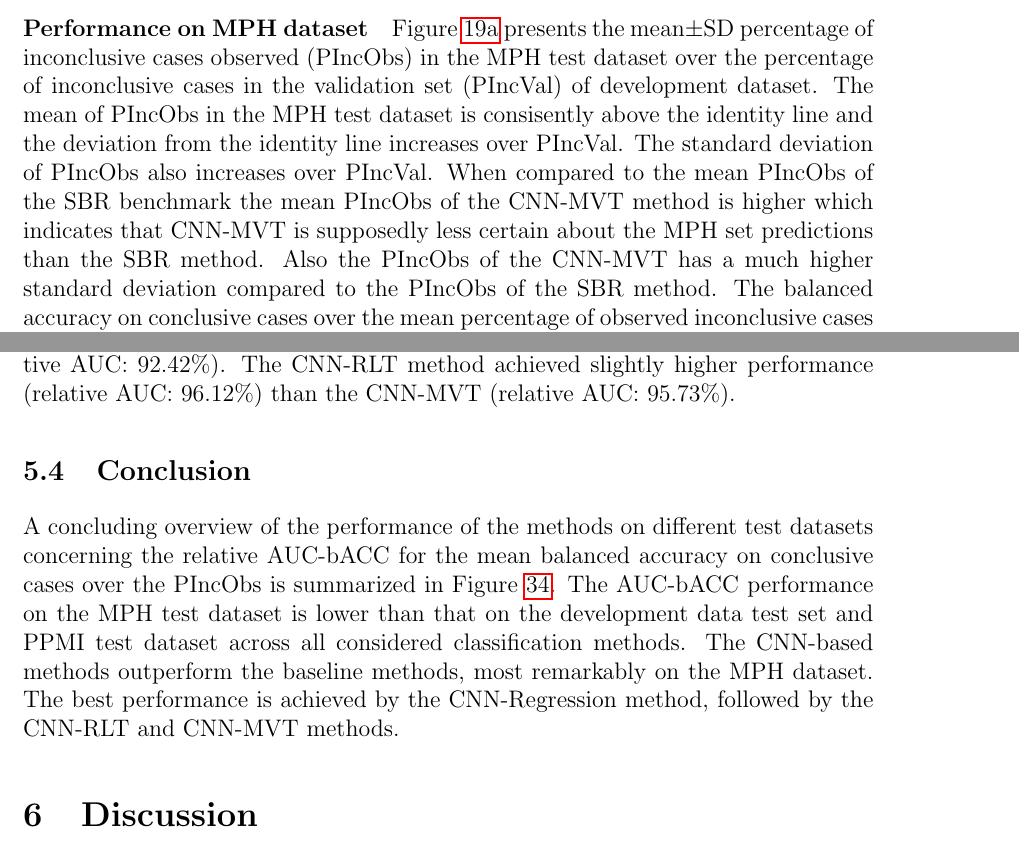
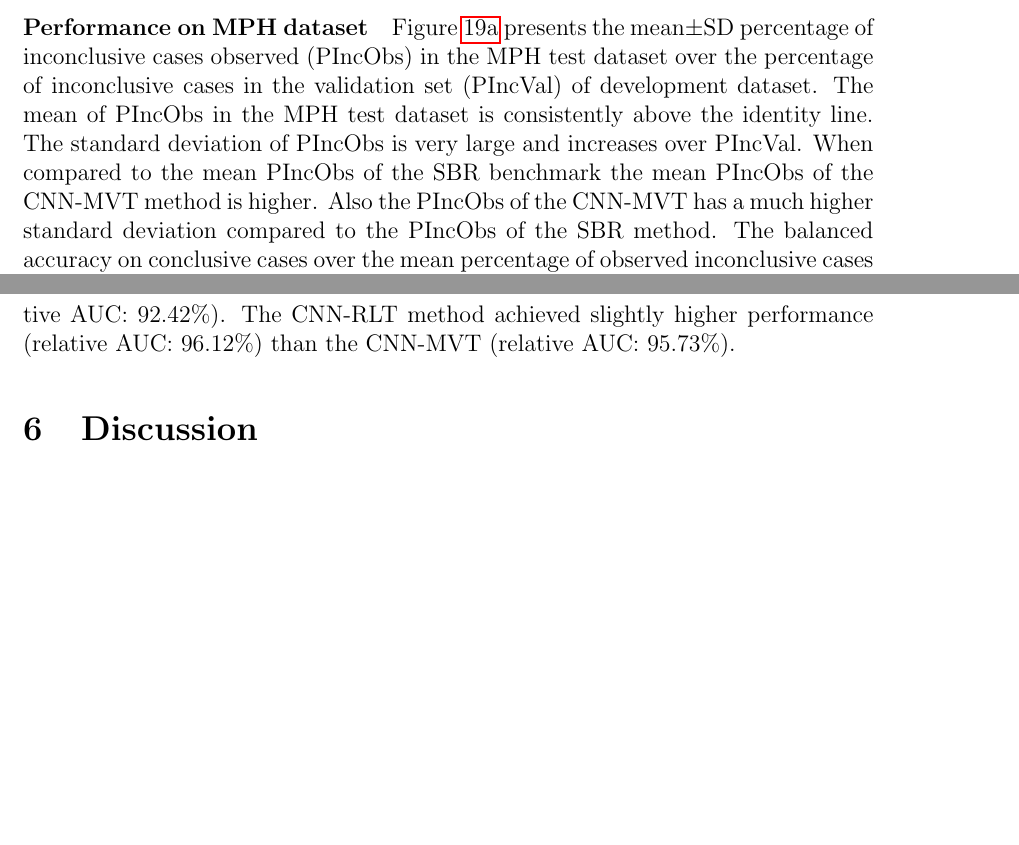
Before and after one commit to lexej/cnn-datspect-classification, a LaTeX thesis (thesis/thesis.tex, which reads thesis/content/5_evaluation.tex): two parts of pages 42 and 53 of 73 before the commit and two parts of pages 42 and 53 of 72 after it, joined at a grey line, cut so that both start at the same text, the shorter picture padded with empty space. Compiled offline with pdfLaTeX.

Commit message:
evaluation changes - removed conclusion

```diff
--- a/thesis/content/5_evaluation.tex
+++ b/thesis/content/5_evaluation.tex
@@ -611,11 +611,9 @@ and around 0.1\% higher than the PCA-RFC benchmark.
 Figure~\ref{fig:obsInconclCases_inconclCasesValid_baseline_majority_mph} presents
 the mean$\pm$SD percentage of inconclusive cases observed (PIncObs) in the MPH test dataset
 over the percentage of inconclusive cases in the validation set (PIncVal) of development dataset.
-The mean of PIncObs in the MPH test dataset is consisently above the identity line
-and the deviation from the identity line increases over PIncVal.
-The standard deviation of PIncObs also increases over PIncVal.
-When compared to the mean PIncObs of the SBR benchmark the mean PIncObs of the CNN-MVT method is higher
-which indicates that CNN-MVT is supposedly less certain about the MPH set predictions than the SBR method.
+The mean of PIncObs in the MPH test dataset is consistently above the identity line.
+The standard deviation of PIncObs is very large and increases over PIncVal.
+When compared to the mean PIncObs of the SBR benchmark the mean PIncObs of the CNN-MVT method is higher.
 Also the PIncObs of the CNN-MVT has a much higher standard deviation compared to the PIncObs of the SBR method.
 The balanced accuracy on conclusive cases over the mean percentage of observed inconclusive cases (PIncObs) is depicted
 in Figure~\ref{fig:bacc_obsInconclCases_concl_baseline_majority_mph}.
@@ -1383,14 +1378,3 @@ than the CNN-MVT (relative AUC: $95.73\%$).
   Balanced accuracy over the percentage of observed inconclusive cases.}
   \label{fig:test_mph}
 \end{figure}
-
-
-\subsection{Conclusion}
-
-A concluding overview of the performance of the methods on different test datasets
-concerning the relative AUC-bACC for the mean balanced accuracy on conclusive cases over the PIncObs
-is summarized in Figure~\ref{fig:auc_comparison_methods_data}.
-The AUC-bACC performance on the MPH test dataset is lower than that on the development data test set and PPMI test dataset
-across all considered classification methods.
-The CNN-based methods outperform the baseline methods, most remarkably on the MPH dataset.
-The best performance is achieved by the CNN-Regression method, followed by the CNN-RLT and CNN-MVT methods.
```
Also changed, not shown: thesis/content/5_evaluation.tex (34 more changed lines).
